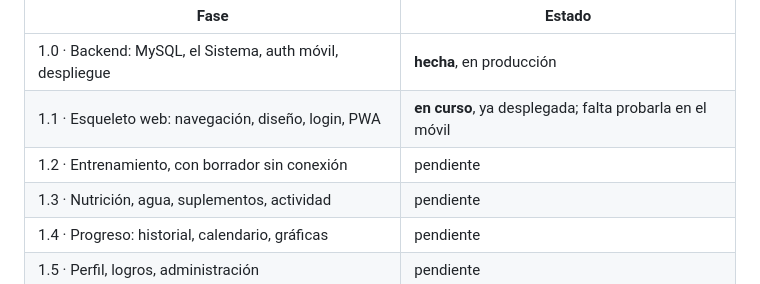
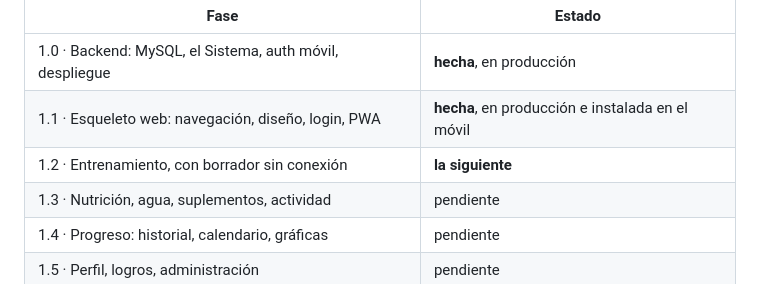
Before and after one commit to isradev-git/s-rank, a Markdown page: CLAUDE.md, the part around the change. Rendered like a GitHub page.

Commit message:
docs: la fase 1.1 queda cerrada
Instalada en el móvil desde el dominio real y usada sin problemas, que era la última
casilla. Quedan escritas las dos comprobaciones que se dan por buenas sin haberse hecho
—TalkBack y el modo avión en el móvil— para que nadie se apoye en ellas en la 1.2
creyendo que están verificadas. Ninguna bloquea nada.

```diff
--- a/CLAUDE.md
+++ b/CLAUDE.md
@@ -38,8 +38,8 @@ Se trabaja **una fase por conversación**. El índice dice en cuál estamos y qu
 | Fase | Estado |
 |---|---|
 | 1.0 · Backend: MySQL, el Sistema, auth móvil, despliegue | **hecha**, en producción |
-| 1.1 · Esqueleto web: navegación, diseño, login, PWA | **en curso**, ya desplegada; falta probarla en el móvil |
-| 1.2 · Entrenamiento, con borrador sin conexión | pendiente |
+| 1.1 · Esqueleto web: navegación, diseño, login, PWA | **hecha**, en producción e instalada en el móvil |
+| 1.2 · Entrenamiento, con borrador sin conexión | **la siguiente** |
 | 1.3 · Nutrición, agua, suplementos, actividad | pendiente |
 | 1.4 · Progreso: historial, calendario, gráficas | pendiente |
 | 1.5 · Perfil, logros, administración | pendiente |
```
Also changed, not shown: 2 other files.
